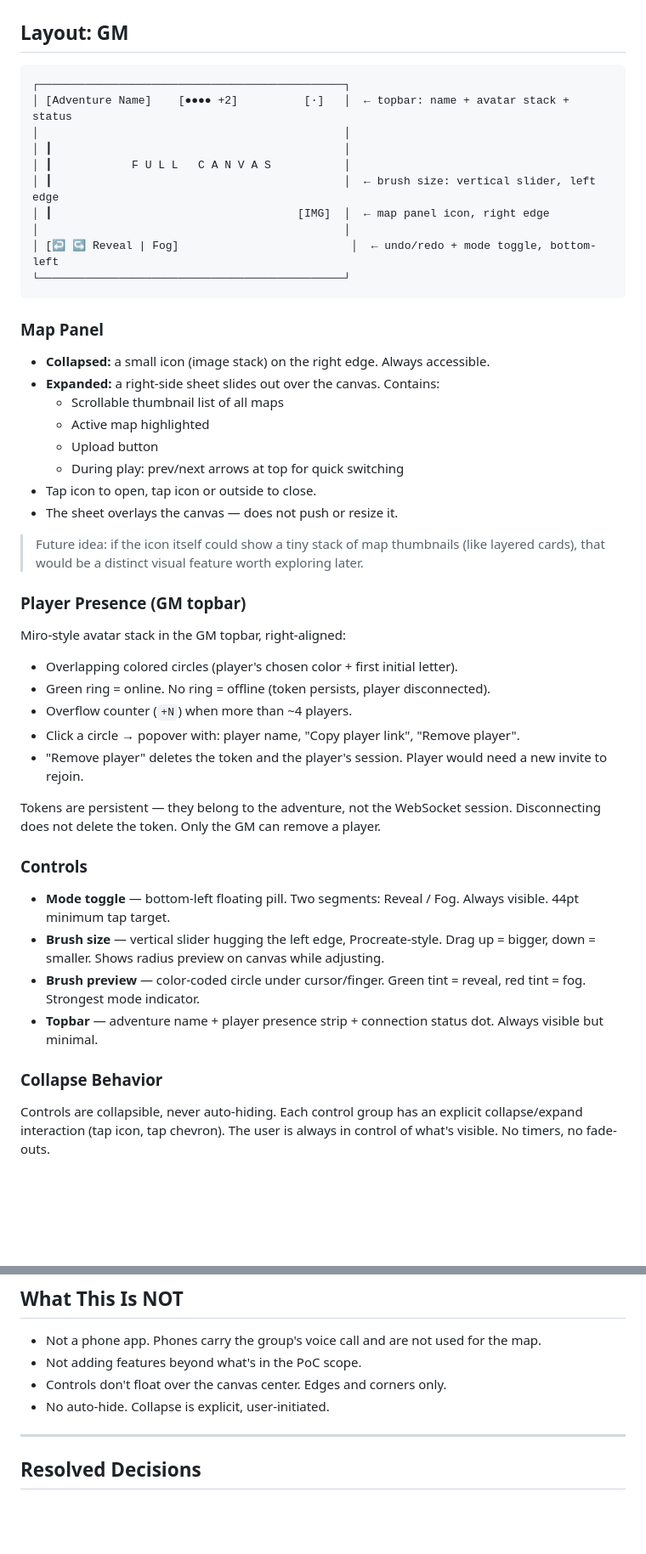
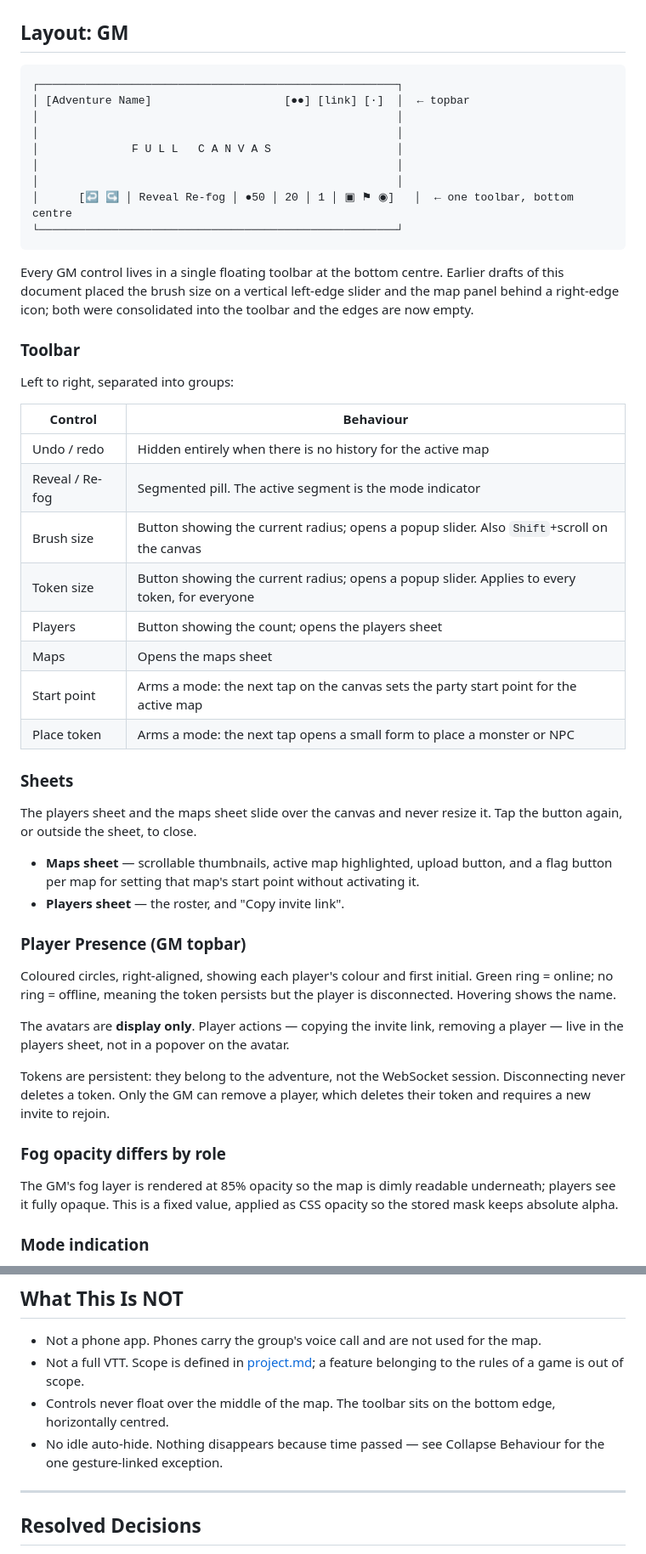
Before and after one commit to nogo/nebeltisch, a Markdown page: docs/design.md, 2 parts joined by grey strips. Shown at 85% size. Rendered like a GitHub page; blank space fills up the shorter version.

Commit message:
DOC align design.md with the interface as built
The GM layout described a vertical brush slider on the left edge and a
map panel icon on the right; both were consolidated into a single
bottom-centre toolbar and the edges are empty. Documents the toolbar's
eight controls, the two sheets, and the start point and place-token
modes, none of which existed when this file was written.

Corrections found by comparing the document against screenshots of the
running interface:

- Avatars are display-only. Copy-invite and remove-player live in the
  players sheet, not in a popover on the avatar.
- Undo and redo are hidden when the active map has no history, not
  always visible.
- The GM's fog renders at 85% opacity while players see it opaque. This
  role difference was undocumented.
- Player identity is the composite playerLink|playerName, so a different
  name on the same link creates a second token. Recorded as a sharp edge
  with a real occurrence, not as a bug.
- The toolbar dims to 15% during a brush stroke, which contradicted "no
  auto-hide". Reframed: no idle timers, but a dim tied to an active
  gesture and reversed by ending it is allowed, and why.
- The colour-coded brush preview is marked not implemented (#42).

Adds the start point marker to the visual language — gold, flag-shaped,
distinguished from tokens by shape rather than colour — and notes that
tap targets need a screen-space floor because hit tests in image
coordinates shrink with zoom.

````diff
--- a/docs/design.md
+++ b/docs/design.md
@@ -57,50 +57,52 @@ Controls collapse to minimal state. The map strip shows prev/next arrows for qui
 ## Layout: GM
 
 ```
-┌──────────────────────────────────────────────┐
-│ [Adventure Name]    [●●●● +2]          [·]   │  ← topbar: name + avatar stack + status
-│                                              │
-│ ┃                                            │
-│ ┃            F U L L   C A N V A S           │
-│ ┃                                            │  ← brush size: vertical slider, left edge
-│ ┃                                     [IMG]  │  ← map panel icon, right edge
-│                                              │
-│ [↩ ↪ Reveal | Fog]                          │  ← undo/redo + mode toggle, bottom-left
-└──────────────────────────────────────────────┘
+┌──────────────────────────────────────────────────────┐
+│ [Adventure Name]                    [●●] [link] [·]  │  ← topbar
+│                                                      │
+│                                                      │
+│              F U L L   C A N V A S                   │
+│                                                      │
+│                                                      │
+│      [↩ ↪ │ Reveal Re-fog │ ●50 │ 20 │ 1 │ ▣ ⚑ ◉]   │  ← one toolbar, bottom centre
+└──────────────────────────────────────────────────────┘
 ```
 
-### Map Panel
+Every GM control lives in a single floating toolbar at the bottom centre. Earlier drafts of this document placed the brush size on a vertical left-edge slider and the map panel behind a right-edge icon; both were consolidated into the toolbar and the edges are now empty.
 
-- **Collapsed:** a small icon (image stack) on the right edge. Always accessible.
-- **Expanded:** a right-side sheet slides out over the canvas. Contains:
-  - Scrollable thumbnail list of all maps
-  - Active map highlighted
-  - Upload button
-  - During play: prev/next arrows at top for quick switching
-- Tap icon to open, tap icon or outside to close.
-- The sheet overlays the canvas — does not push or resize it.
+### Toolbar
 
-> Future idea: if the icon itself could show a tiny stack of map thumbnails (like layered cards), that would be a distinct visual feature worth exploring later.
+Left to right, separated into groups:
+
+| Control | Behaviour |
+|---|---|
+| Undo / redo | Hidden entirely when there is no history for the active map |
+| Reveal / Re-fog | Segmented pill. The active segment is the mode indicator |
+| Brush size | Button showing the current radius; opens a popup slider. Also `Shift`+scroll on the canvas |
+| Token size | Button showing the current radius; opens a popup slider. Applies to every token, for everyone |
+| Players | Button showing the count; opens the players sheet |
+| Maps | Opens the maps sheet |
+| Start point | Arms a mode: the next tap on the canvas sets the party start point for the active map |
+| Place token | Arms a mode: the next tap opens a small form to place a monster or NPC |
+
+### Sheets
+
+The players sheet and the maps sheet slide over the canvas and never resize it. Tap the button again, or outside the sheet, to close.
+
+- **Maps sheet** — scrollable thumbnails, active map highlighted, upload button, and a flag button per map for setting that map's start point without activating it.
+- **Players sheet** — the roster, and "Copy invite link".
 
 ### Player Presence (GM topbar)
 
-Miro-style avatar stack in the GM topbar, right-aligned:
-- Overlapping colored circles (player's chosen color + first initial letter).
-- Green ring = online. No ring = offline (token persists, player disconnected).
-- Overflow counter (`+N`) when more than ~4 players.
-- Click a circle → popover with: player name, "Copy player link", "Remove player".
-- "Remove player" deletes the token and the player's session. Player would need a new invite to rejoin.
+Coloured circles, right-aligned, showing each player's colour and first initial. Green ring = online; no ring = offline, meaning the token persists but the player is disconnected. Hovering shows the name.
 
-Tokens are persistent — they belong to the adventure, not the WebSocket session. Disconnecting does not delete the token. Only the GM can remove a player.
+The avatars are **display only**. Player actions — copying the invite link, removing a player — live in the players sheet, not in a popover on the avatar.
 
-### Controls
+Tokens are persistent: they belong to the adventure, not the WebSocket session. Disconnecting never deletes a token. Only the GM can remove a player, which deletes their token and requires a new invite to rejoin.
 
-- **Mode toggle** — bottom-left floating pill. Two segments: Reveal / Fog. Always visible. 44pt minimum tap target.
-- **Brush size** — vertical slider hugging the left edge, Procreate-style. Drag up = bigger, down = smaller. Shows radius preview on canvas while adjusting.
-- **Brush preview** — color-coded circle under cursor/finger. Green tint = reveal, red tint = fog. Strongest mode indicator.
-- **Topbar** — adventure name + player presence strip + connection status dot. Always visible but minimal.
+### Fog opacity differs by role
 
-### Collapse Behavior
+The GM's fog layer is rendered at 85% opacity so the map is dimly readable underneath; players see it fully opaque. This is a fixed value, applied as CSS opacity so the stored mask keeps absolute alpha.
 
-Controls are collapsible, never auto-hiding. Each control group has an explicit collapse/expand interaction (tap icon, tap chevron). The user is always in control of what's visible. No timers, no fade-outs.
+### Mode indication
 
@@ -161,9 +179,9 @@ No player accounts. The share link is the session key. A player can open the sam
 ## What This Is NOT
 
 - Not a phone app. Phones carry the group's voice call and are not used for the map.
-- Not adding features beyond what's in the PoC scope.
-- Controls don't float over the canvas center. Edges and corners only.
-- No auto-hide. Collapse is explicit, user-initiated.
+- Not a full VTT. Scope is defined in [project.md](project.md); a feature belonging to the rules of a game is out of scope.
+- Controls never float over the middle of the map. The toolbar sits on the bottom edge, horizontally centred.
+- No idle auto-hide. Nothing disappears because time passed — see Collapse Behaviour for the one gesture-linked exception.
 
 ---
 
````
Also changed, not shown: other parts of docs/design.md (+31 -15 lines).
